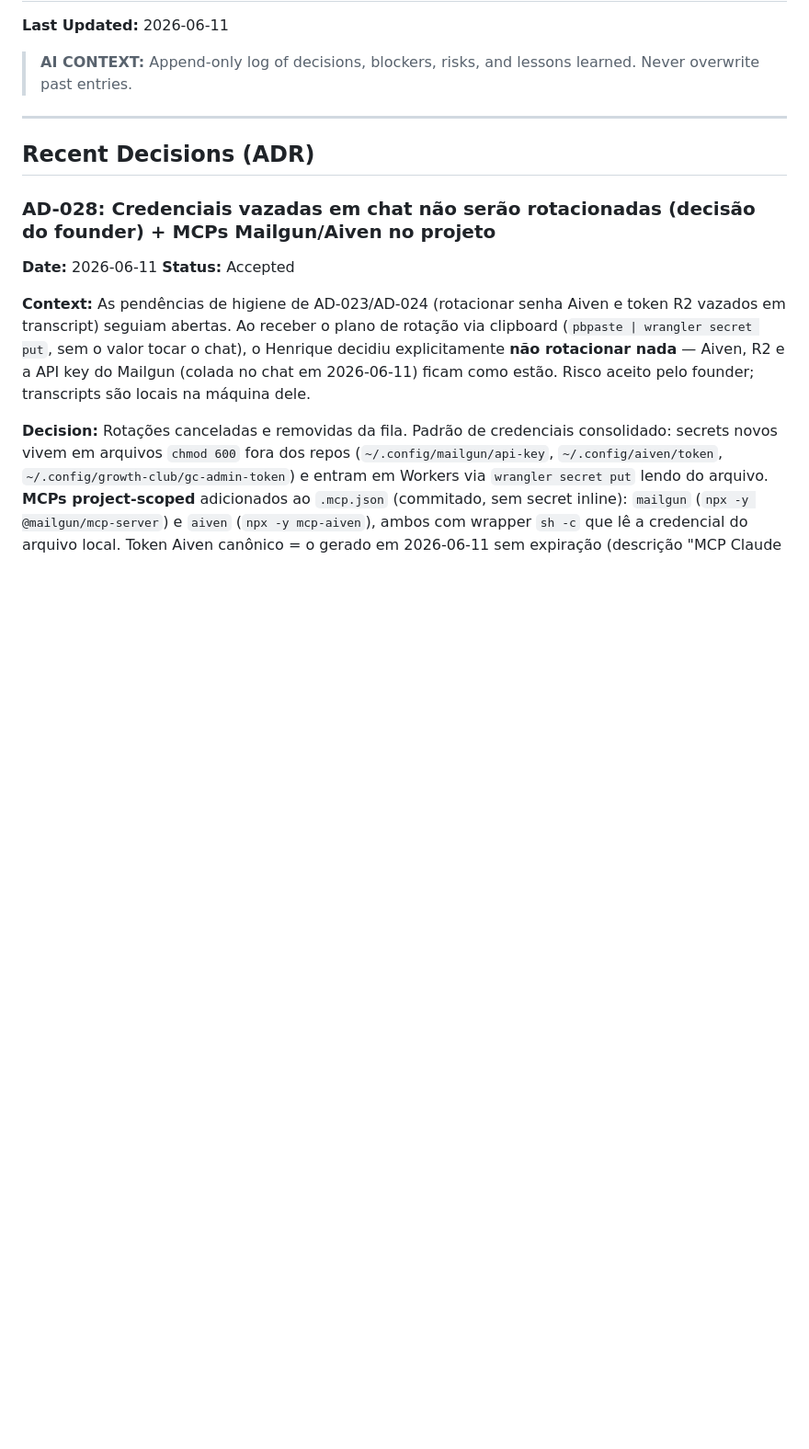
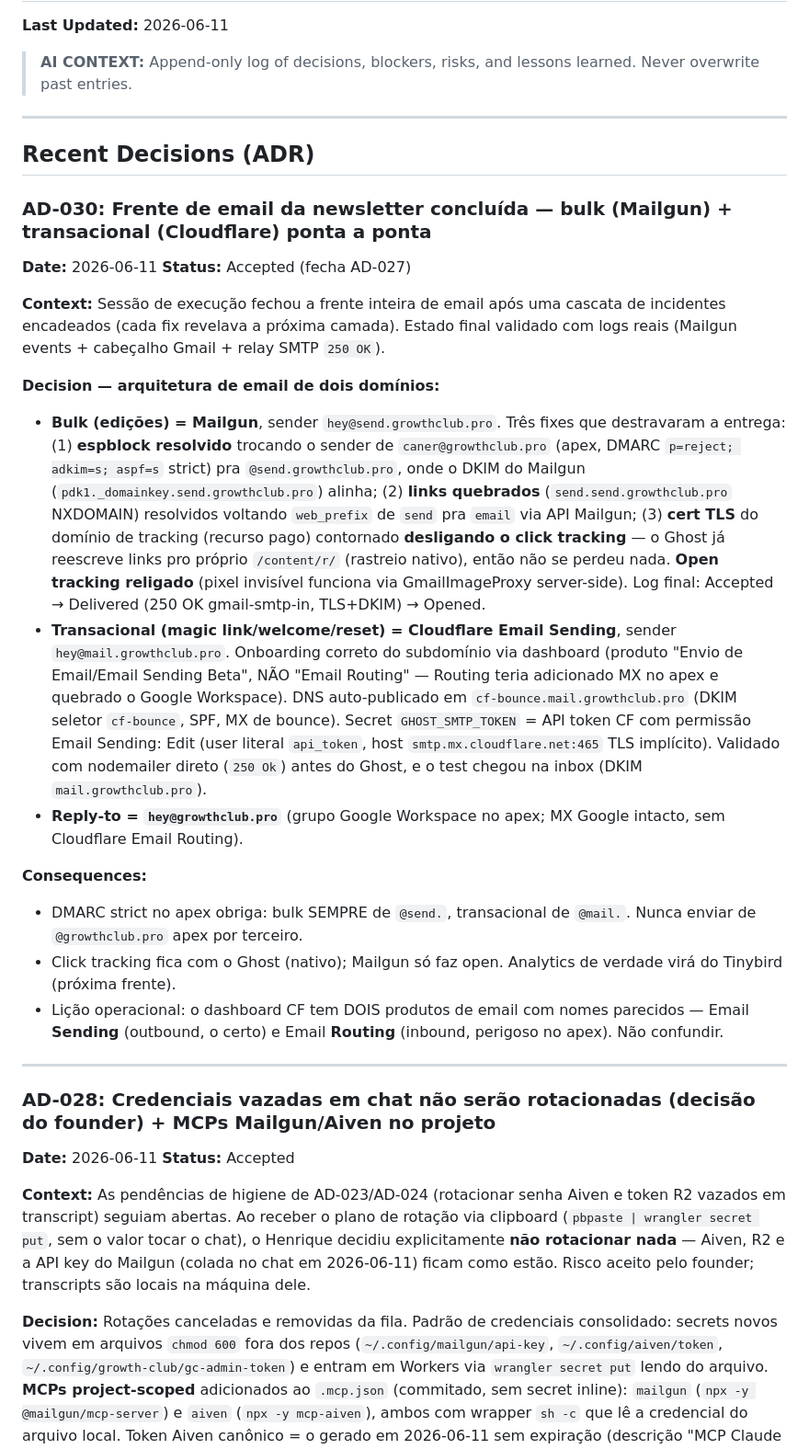
Before and after one commit to henriquecaner/Growth-Club, a Markdown page: .specs/project/STATE.md, the part around the change. Shown at 92% size. GitHub-like rendering; blank space fills up the shorter version.

Commit message:
docs(state): AD-030 — frente de email concluída (bulk Mailgun + transacional CF)
Co-Authored-By: Claude Fable 5 <noreply@anthropic.com>

```diff
--- a/.specs/project/STATE.md
+++ b/.specs/project/STATE.md
@@ -6,6 +6,24 @@
 ---
 
 ## Recent Decisions (ADR)
+
+### AD-030: Frente de email da newsletter concluída — bulk (Mailgun) + transacional (Cloudflare) ponta a ponta
+**Date:** 2026-06-11
+**Status:** Accepted (fecha AD-027)
+
+**Context:** Sessão de execução fechou a frente inteira de email após uma cascata de incidentes encadeados (cada fix revelava a próxima camada). Estado final validado com logs reais (Mailgun events + cabeçalho Gmail + relay SMTP `250 OK`).
+
+**Decision — arquitetura de email de dois domínios:**
+- **Bulk (edições) = Mailgun**, sender `hey@send.growthclub.pro`. Três fixes que destravaram a entrega: (1) **espblock resolvido** trocando o sender de `caner@growthclub.pro` (apex, DMARC `p=reject; adkim=s; aspf=s` strict) pra `@send.growthclub.pro`, onde o DKIM do Mailgun (`pdk1._domainkey.send.growthclub.pro`) alinha; (2) **links quebrados** (`send.send.growthclub.pro` NXDOMAIN) resolvidos voltando `web_prefix` de `send` pra `email` via API Mailgun; (3) **cert TLS** do domínio de tracking (recurso pago) contornado **desligando o click tracking** — o Ghost já reescreve links pro próprio `/content/r/` (rastreio nativo), então não se perdeu nada. **Open tracking religado** (pixel invisível funciona via GmailImageProxy server-side). Log final: Accepted → Delivered (250 OK gmail-smtp-in, TLS+DKIM) → Opened.
+- **Transacional (magic link/welcome/reset) = Cloudflare Email Sending**, sender `hey@mail.growthclub.pro`. Onboarding correto do subdomínio via dashboard (produto "Envio de Email/Email Sending Beta", NÃO "Email Routing" — Routing teria adicionado MX no apex e quebrado o Google Workspace). DNS auto-publicado em `cf-bounce.mail.growthclub.pro` (DKIM seletor `cf-bounce`, SPF, MX de bounce). Secret `GHOST_SMTP_TOKEN` = API token CF com permissão Email Sending: Edit (user literal `api_token`, host `smtp.mx.cloudflare.net:465` TLS implícito). Validado com nodemailer direto (`250 Ok`) antes do Ghost, e o test chegou na inbox (DKIM `mail.growthclub.pro`).
+- **Reply-to = `hey@growthclub.pro`** (grupo Google Workspace no apex; MX Google intacto, sem Cloudflare Email Routing).
+
+**Consequences:**
+- DMARC strict no apex obriga: bulk SEMPRE de `@send.`, transacional de `@mail.`. Nunca enviar de `@growthclub.pro` apex por terceiro.
+- Click tracking fica com o Ghost (nativo); Mailgun só faz open. Analytics de verdade virá do Tinybird (próxima frente).
+- Lição operacional: o dashboard CF tem DOIS produtos de email com nomes parecidos — Email **Sending** (outbound, o certo) e Email **Routing** (inbound, perigoso no apex). Não confundir.
+
+---
 
 ### AD-028: Credenciais vazadas em chat não serão rotacionadas (decisão do founder) + MCPs Mailgun/Aiven no projeto
 **Date:** 2026-06-11
```
